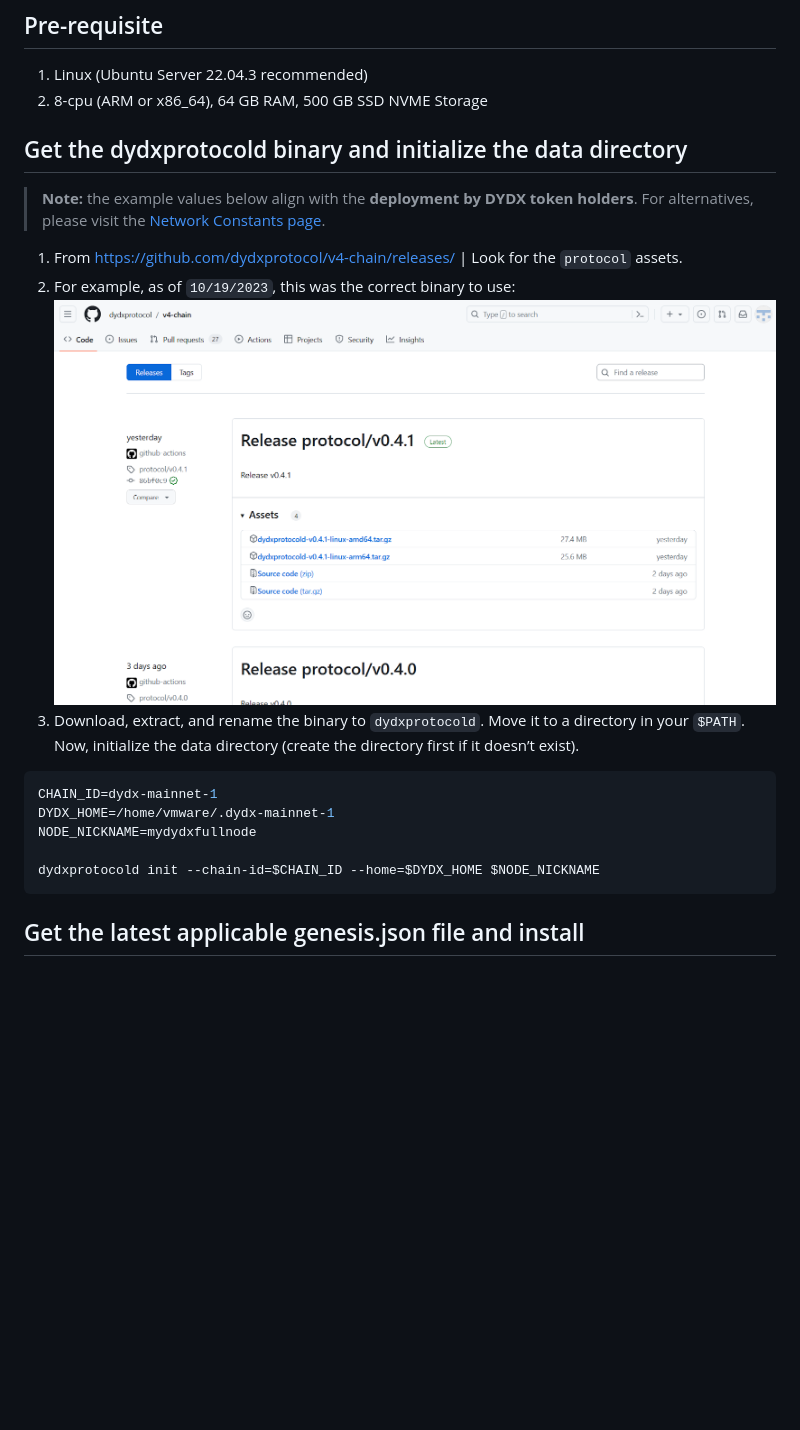
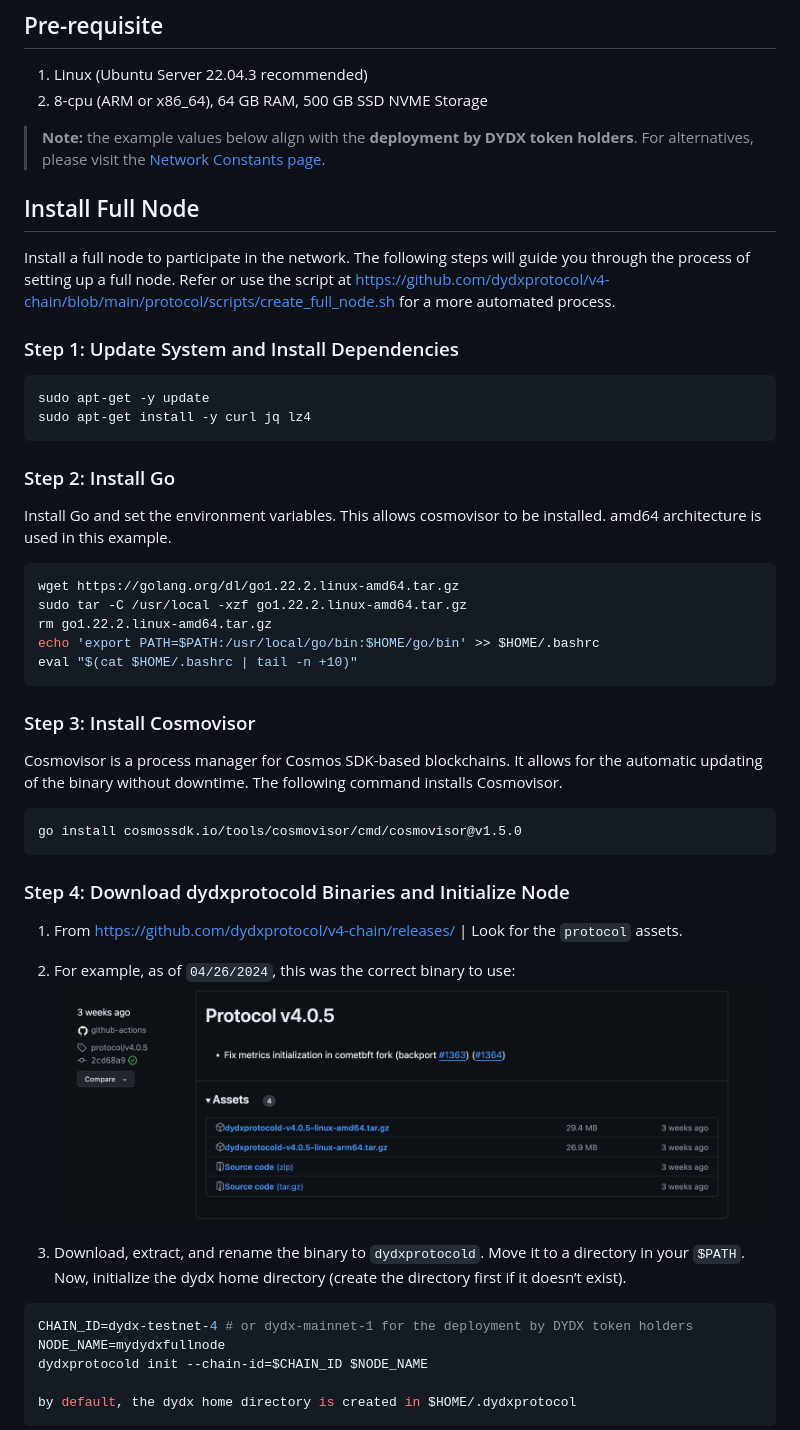
Before and after one commit to dydxprotocol/v4-documentation, a Markdown page: pages/infrastructure_providers-validators/how_to_set_up_full_node.md, the part around one of its changes. Rendered like a GitHub page; pictures changed too: artifacts/how_to_set_up_full_node_binary_download.png; blank space fills up the shorter version.

````diff
--- a/pages/infrastructure_providers-validators/how_to_set_up_full_node.md
+++ b/pages/infrastructure_providers-validators/how_to_set_up_full_node.md
@@ -4,19 +4,45 @@
 1. Linux (Ubuntu Server 22.04.3 recommended)
 2. 8-cpu (ARM or x86_64), 64 GB RAM, 500 GB SSD NVME Storage
 
-## Get the dydxprotocold binary and initialize the data directory
 > **Note:** the example values below align with the **deployment by DYDX token holders**. For alternatives, please visit the [Network Constants page](../infrastructure_providers-network/network_constants.mdx).
 
-1. From https://github.com/dydxprotocol/v4-chain/releases/ | Look for the `protocol` assets.
-2. For example, as of `10/19/2023`, this was the correct binary to use:
-![dYdX Protocol Binary](../../artifacts/how_to_set_up_full_node_binary_download.png)
-3. Download, extract, and rename the binary to `dydxprotocold`.  Move it to a directory in your `$PATH`.  Now, initialize the data directory (create the directory first if it doesn’t exist).
+## Install Full Node
+Install a full node to participate in the network.  The following steps will guide you through the process of setting up a full node. Refer or use the script at https://github.com/dydxprotocol/v4-chain/blob/main/protocol/scripts/create_full_node.sh for a more automated process.
+
+### Step 1: Update System and Install Dependencies
+
 ```bash
-CHAIN_ID=dydx-mainnet-1
-DYDX_HOME=/home/vmware/.dydx-mainnet-1
-NODE_NICKNAME=mydydxfullnode
-
-dydxprotocold init --chain-id=$CHAIN_ID --home=$DYDX_HOME $NODE_NICKNAME
+sudo apt-get -y update
+sudo apt-get install -y curl jq lz4
 ```
 
-## Get the latest applicable genesis.json file and install
+### Step 2: Install Go
+Install Go and set the environment variables.  This allows cosmovisor to be installed. amd64 architecture is used in this example.
+```bash
+wget https://golang.org/dl/go1.22.2.linux-amd64.tar.gz
+sudo tar -C /usr/local -xzf go1.22.2.linux-amd64.tar.gz
+rm go1.22.2.linux-amd64.tar.gz
+echo 'export PATH=$PATH:/usr/local/go/bin:$HOME/go/bin' >> $HOME/.bashrc
+eval "$(cat $HOME/.bashrc | tail -n +10)"
+```
+
+### Step 3: Install Cosmovisor
+Cosmovisor is a process manager for Cosmos SDK-based blockchains. It allows for the automatic updating of the binary without downtime.  The following command installs Cosmovisor.
+```bash
+go install cosmossdk.io/tools/cosmovisor/cmd/cosmovisor@v1.5.0
+```
+
+### Step 4: Download dydxprotocold Binaries and Initialize Node
+1. From https://github.com/dydxprotocol/v4-chain/releases/ | Look for the `protocol` assets.
+
+2. For example, as of `04/26/2024`, this was the correct binary to use:
+![dYdX Protocol Binary](../../artifacts/how_to_set_up_full_node_binary_download.png)
+3. Download, extract, and rename the binary to `dydxprotocold`.  Move it to a directory in your `$PATH`.  Now, initialize the dydx home  directory (create the directory first if it doesn’t exist).
+```bash
+CHAIN_ID=dydx-testnet-4 # or dydx-mainnet-1 for the deployment by DYDX token holders
+NODE_NAME=mydydxfullnode
+dydxprotocold init --chain-id=$CHAIN_ID $NODE_NAME
+
+by default, the dydx home directory is created in $HOME/.dydxprotocol
+```
+
````
Also changed, not shown: other parts of pages/infrastructure_providers-validators/how_to_set_up_full_node.md (+70 -30 lines).
